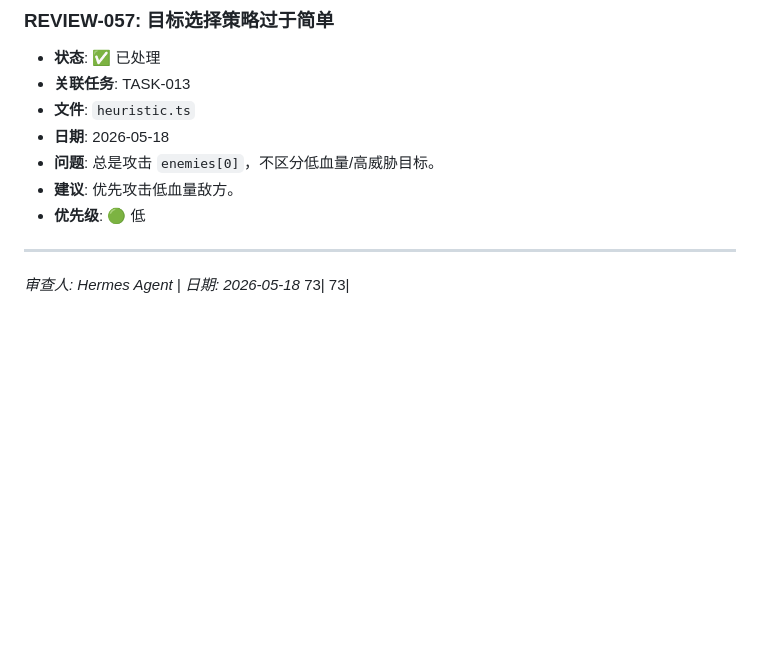
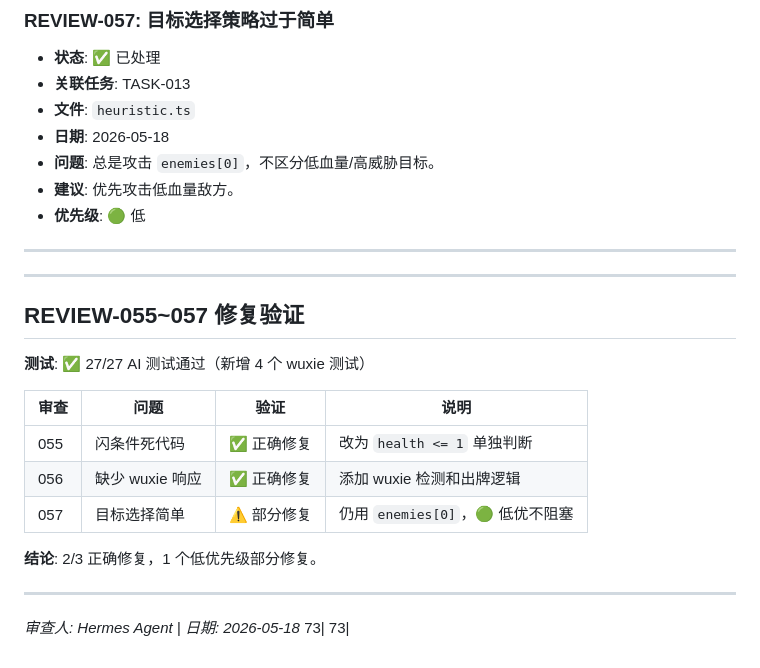
Before and after one commit to Ryfferty/cardverse, a Markdown page: REVIEW.md, the part around the change. Drawn GitHub-style; blank space fills up the shorter version.

Commit message:
review: REVIEW-055~057 修复验证 — 2/3 正确修复

```diff
--- a/REVIEW.md
+++ b/REVIEW.md
@@ -507,5 +507,21 @@
 
 ---
 
+---
+
+## REVIEW-055~057 修复验证
+
+**测试**: ✅ 27/27 AI 测试通过（新增 4 个 wuxie 测试）
+
+| 审查 | 问题 | 验证 | 说明 |
+|------|------|------|------|
+| 055 | 闪条件死代码 | ✅ 正确修复 | 改为 `health <= 1` 单独判断 |
+| 056 | 缺少 wuxie 响应 | ✅ 正确修复 | 添加 wuxie 检测和出牌逻辑 |
+| 057 | 目标选择简单 | ⚠️ 部分修复 | 仍用 `enemies[0]`，🟢 低优不阻塞 |
+
+**结论**: 2/3 正确修复，1 个低优先级部分修复。
+
+---
+
 *审查人: Hermes Agent | 日期: 2026-05-18*
     73|    73|
```
